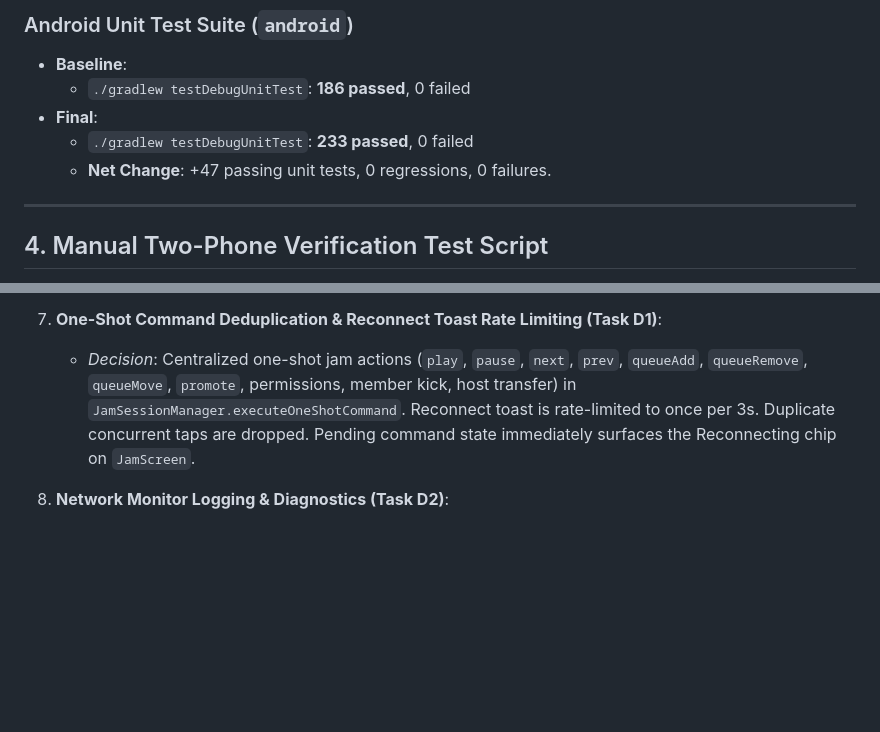
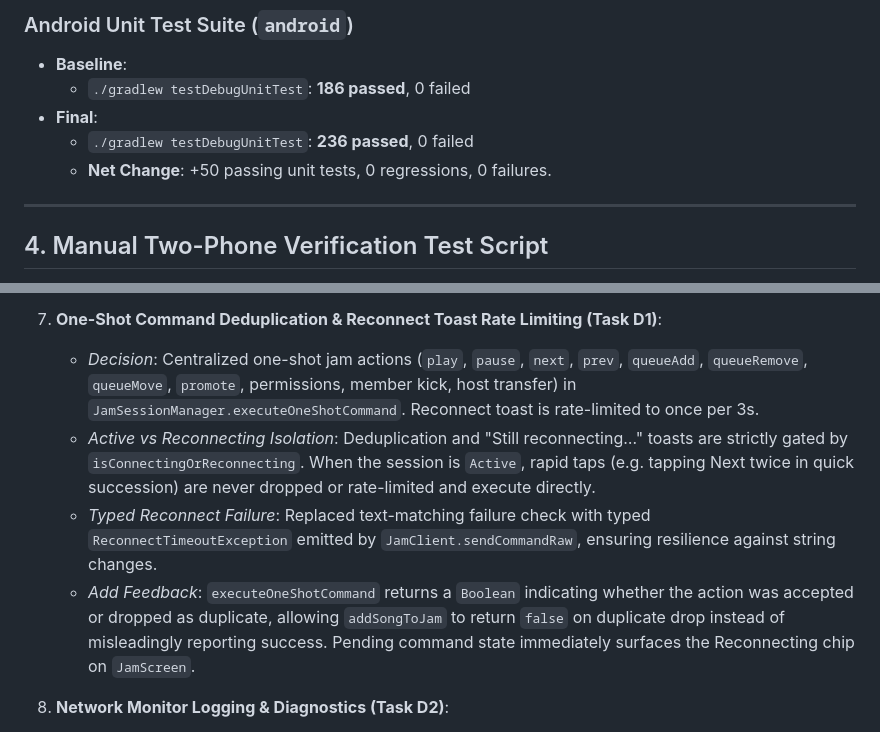
Before and after one commit to 21-yash/music, a Markdown page: docs/JAMPLAN_FIXES.md, 2 parts joined by grey strips. Drawn GitHub-style; blank space fills up the shorter version.

Commit message:
docs(jam): document D1 follow-up fixes and updated test counts

```diff
--- a/docs/JAMPLAN_FIXES.md
+++ b/docs/JAMPLAN_FIXES.md
@@ -92,8 +92,8 @@ All entries in the "Files Changed" columns are generated directly from `git log
 - **Baseline**:
   - `./gradlew testDebugUnitTest`: **186 passed**, 0 failed
 - **Final**:
-  - `./gradlew testDebugUnitTest`: **233 passed**, 0 failed
-  - **Net Change**: +47 passing unit tests, 0 regressions, 0 failures.
+  - `./gradlew testDebugUnitTest`: **236 passed**, 0 failed
+  - **Net Change**: +50 passing unit tests, 0 regressions, 0 failures.
 
 ---
 
@@ -225,7 +225,10 @@ Run this test script using two physical Android devices (Device A and Device B)
    - *Verification*: Confirmed `NetworkModuleTest.kt` exists in `android/app/src/test/java/com/synq/di/NetworkModuleTest.kt` and verifies that OkHttp connect timeout is set to 30 seconds.
 
 7. **One-Shot Command Deduplication & Reconnect Toast Rate Limiting (Task D1)**:
-   - *Decision*: Centralized one-shot jam actions (`play`, `pause`, `next`, `prev`, `queueAdd`, `queueRemove`, `queueMove`, `promote`, permissions, member kick, host transfer) in `JamSessionManager.executeOneShotCommand`. Reconnect toast is rate-limited to once per 3s. Duplicate concurrent taps are dropped. Pending command state immediately surfaces the Reconnecting chip on `JamScreen`.
+   - *Decision*: Centralized one-shot jam actions (`play`, `pause`, `next`, `prev`, `queueAdd`, `queueRemove`, `queueMove`, `promote`, permissions, member kick, host transfer) in `JamSessionManager.executeOneShotCommand`. Reconnect toast is rate-limited to once per 3s.
+   - *Active vs Reconnecting Isolation*: Deduplication and "Still reconnecting…" toasts are strictly gated by `isConnectingOrReconnecting`. When the session is `Active`, rapid taps (e.g. tapping Next twice in quick succession) are never dropped or rate-limited and execute directly.
+   - *Typed Reconnect Failure*: Replaced text-matching failure check with typed `ReconnectTimeoutException` emitted by `JamClient.sendCommandRaw`, ensuring resilience against string changes.
+   - *Add Feedback*: `executeOneShotCommand` returns a `Boolean` indicating whether the action was accepted or dropped as duplicate, allowing `addSongToJam` to return `false` on duplicate drop instead of misleadingly reporting success. Pending command state immediately surfaces the Reconnecting chip on `JamScreen`.
 
 8. **Network Monitor Logging & Diagnostics (Task D2)**:
    - *Decision*: Added structured `safeLogI` entries with short network id, validation status, transport type (`WIFI` / `CELLULAR` / `VPN` / `OTHER`), and transition decision (`new active network` / `queued` / `ignored` / `handover started`). Correlated with `JamClient` disconnect logs to differentiate between OS network interface drops and silent middlebox/carrier CGNAT timeouts (e.g. Jio vs Airtel vs Wi-Fi).
```
Also changed, not shown: other parts of docs/JAMPLAN_FIXES.md (+3 -3 lines).
